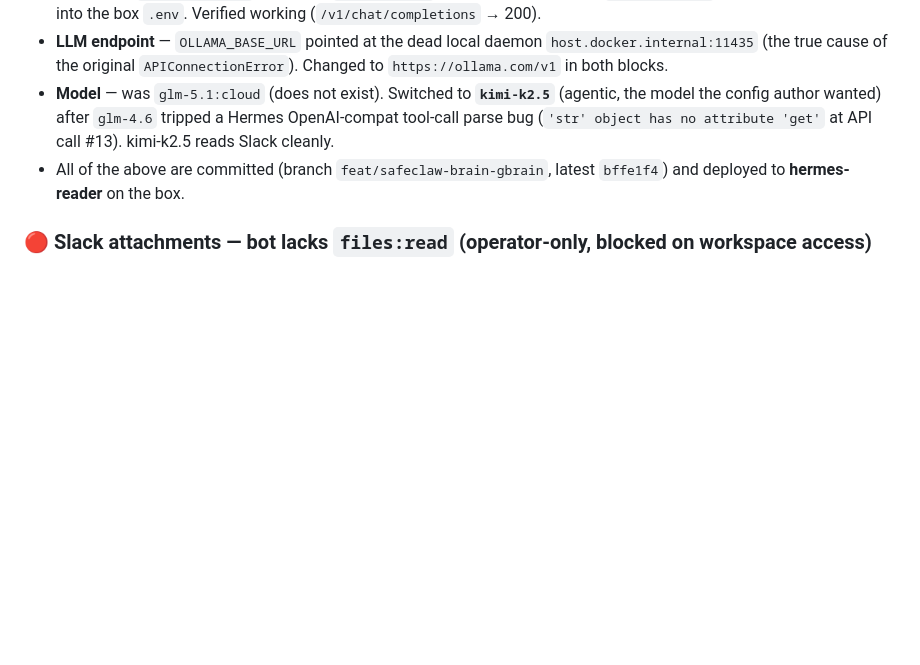
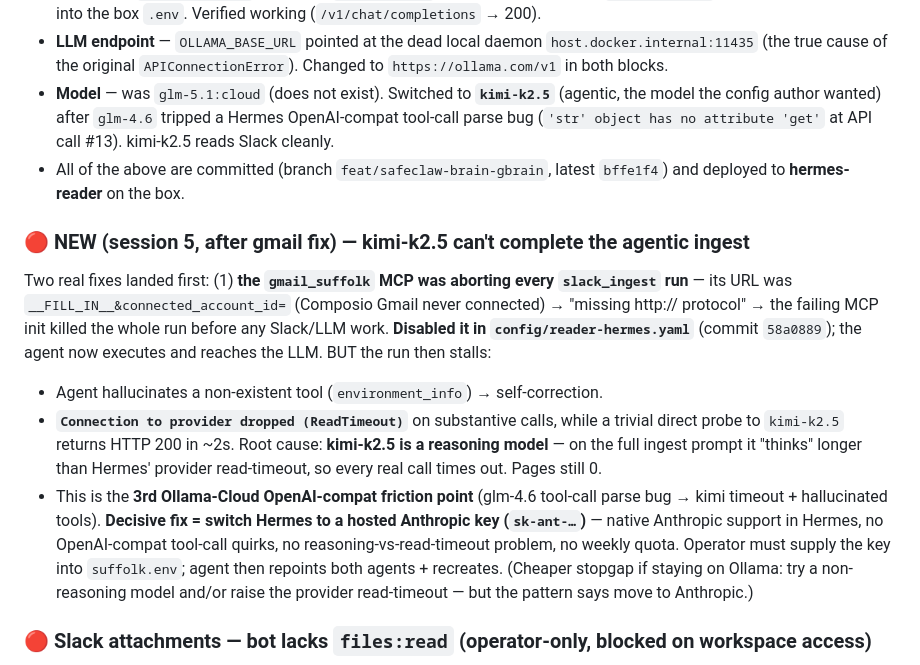
Before and after one commit to Vasanth19/safeclaw, a Markdown page: SUFFOLK-DEPLOYMENT-GUIDE.md, the part around the change. Drawn GitHub-style; blank space fills up the shorter version.

Commit message:
docs(suffolk): gmail MCP abort fixed; kimi-k2.5 ReadTimeout blocks ingest -> need Anthropic key
Co-Authored-By: Claude Opus 4.7 <noreply@anthropic.com>

```diff
--- a/SUFFOLK-DEPLOYMENT-GUIDE.md
+++ b/SUFFOLK-DEPLOYMENT-GUIDE.md
@@ -23,6 +23,12 @@ Triggering the ingest produced: `429 — you (goofy_hugle_463) have reached your
 - **LLM endpoint** — `OLLAMA_BASE_URL` pointed at the dead local daemon `host.docker.internal:11435` (the true cause of the original `APIConnectionError`). Changed to `https://ollama.com/v1` in both blocks.
 - **Model** — was `glm-5.1:cloud` (does not exist). Switched to **`kimi-k2.5`** (agentic, the model the config author wanted) after `glm-4.6` tripped a Hermes OpenAI-compat tool-call parse bug (`'str' object has no attribute 'get'` at API call #13). kimi-k2.5 reads Slack cleanly.
 - All of the above are committed (branch `feat/safeclaw-brain-gbrain`, latest `bffe1f4`) and deployed to **hermes-reader** on the box.
+
+### 🔴 NEW (session 5, after gmail fix) — kimi-k2.5 can't complete the agentic ingest
+Two real fixes landed first: (1) **the `gmail_suffolk` MCP was aborting every `slack_ingest` run** — its URL was `__FILL_IN__&connected_account_id=` (Composio Gmail never connected) → "missing http:// protocol" → the failing MCP init killed the whole run before any Slack/LLM work. **Disabled it in `config/reader-hermes.yaml`** (commit `58a0889`); the agent now executes and reaches the LLM. BUT the run then stalls:
+- Agent hallucinates a non-existent tool (`environment_info`) → self-correction.
+- **`Connection to provider dropped (ReadTimeout)`** on substantive calls, while a trivial direct probe to `kimi-k2.5` returns HTTP 200 in ~2s. Root cause: **kimi-k2.5 is a reasoning model** — on the full ingest prompt it "thinks" longer than Hermes' provider read-timeout, so every real call times out. Pages still 0.
+- This is the **3rd Ollama-Cloud OpenAI-compat friction point** (glm-4.6 tool-call parse bug → kimi timeout + hallucinated tools). **Decisive fix = switch Hermes to a hosted Anthropic key (`sk-ant-…`)** — native Anthropic support in Hermes, no OpenAI-compat tool-call quirks, no reasoning-vs-read-timeout problem, no weekly quota. Operator must supply the key into `suffolk.env`; agent then repoints both agents + recreates. (Cheaper stopgap if staying on Ollama: try a non-reasoning model and/or raise the provider read-timeout — but the pattern says move to Anthropic.)
 
 ### 🔴 Slack attachments — bot lacks `files:read` (operator-only, blocked on workspace access)
 The `xoxb-` bot (`aiassistant` @ "Suffolk County House Buyers", team `TLL1P1QU9`, `suffolkcounty-emg4147.slack.com` — confirmed via `auth.test` session 5) has history/read scopes but NOT `files:read`, so Slack refuses file bytes → videos/images can't be downloaded. **Session-5 finding: the `aiassistant` app does NOT appear under the operator's api.slack.com/apps — that login only sees the "Hyphen labs" workspace (apps: SafeClaw, Jarvis, KEDB Solo). The operator's Slack browser session is signed into "Rocking Spur Homes" + "Hyphen labs" but NOT "Suffolk County House Buyers".** So to make the scope change you must FIRST sign into the Suffolk workspace (`suffolkcounty-emg4147.slack.com`) at slack.com/signin. THEN: api.slack.com/apps → aiassistant → OAuth & Permissions → add **`files:read`** → **Reinstall to Workspace** → put the new `xoxb-` token in `suffolk.env` + box `.env` → recreate reader. Also: the bot is in only **1 of 71 channels** — `/invite @aiassistant` into channels you want ingested.
```
